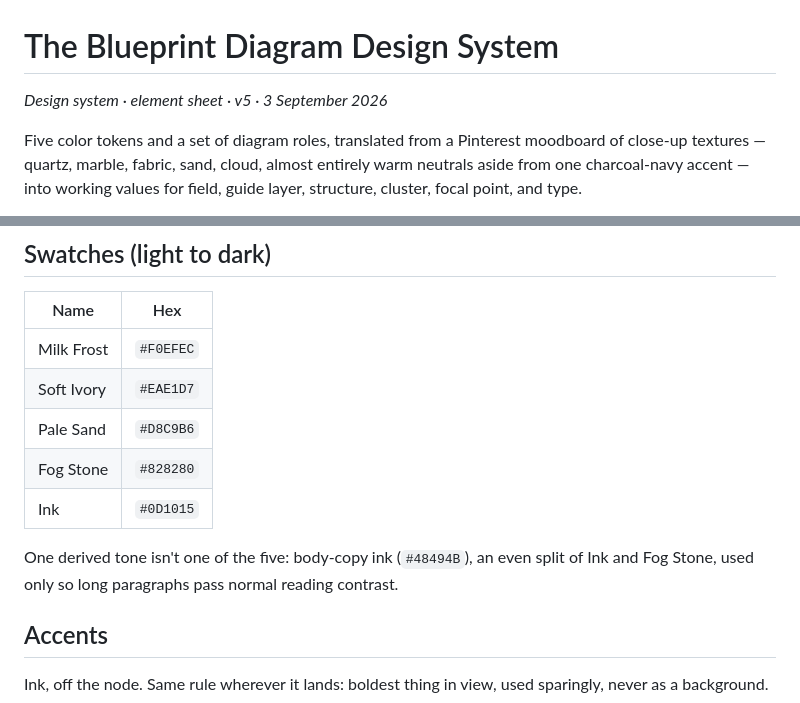
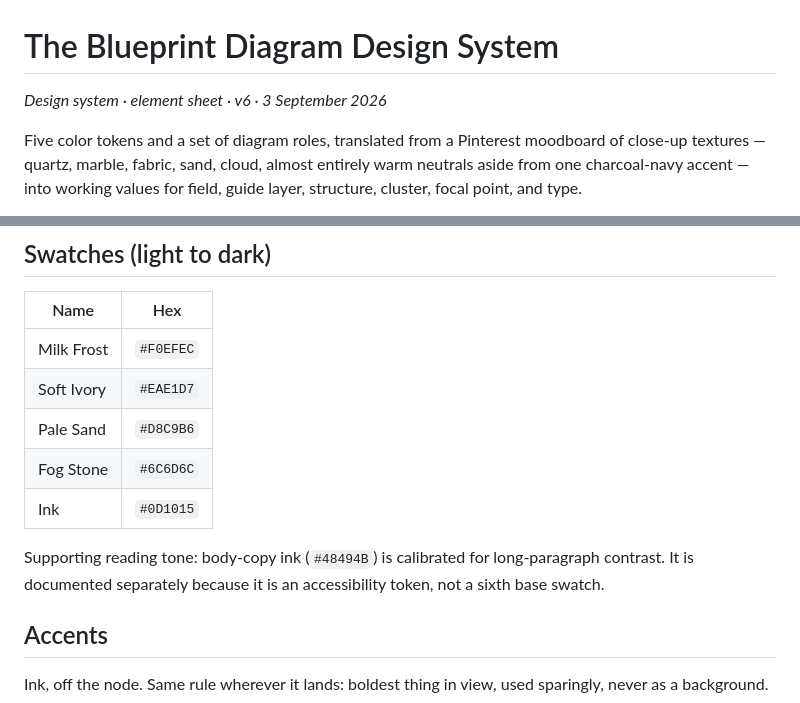
Before and after one commit to arlandex/design-system, a Markdown page: README.md, 2 parts joined by grey strips. GitHub-like rendering.

Commit message:
Document v6 contrast tokens

```diff
--- a/README.md
+++ b/README.md
@@ -1,6 +1,6 @@
 # The Blueprint Diagram Design System
 
-*Design system · element sheet · v5 · 3 September 2026*
+*Design system · element sheet · v6 · 3 September 2026*
 
 Five color tokens and a set of diagram roles, translated from a Pinterest moodboard of close-up textures — quartz, marble, fabric, sand, cloud, almost entirely warm neutrals aside from one charcoal-navy accent — into working values for field, guide layer, structure, cluster, focal point, and type.
 
@@ -17,10 +17,10 @@ This repo is the reusable, code-side version of the system: a static reference s
 | Milk Frost | `#F0EFEC` |
 | Soft Ivory | `#EAE1D7` |
 | Pale Sand | `#D8C9B6` |
-| Fog Stone | `#828280` |
+| Fog Stone | `#6C6D6C` |
 | Ink | `#0D1015` |
 
-One derived tone isn't one of the five: body-copy ink (`#48494B`), an even split of Ink and Fog Stone, used only so long paragraphs pass normal reading contrast.
+Supporting reading tone: body-copy ink (`#48494B`) is calibrated for long-paragraph contrast. It is documented separately because it is an accessibility token, not a sixth base swatch.
 
 ## Accents
 
```
